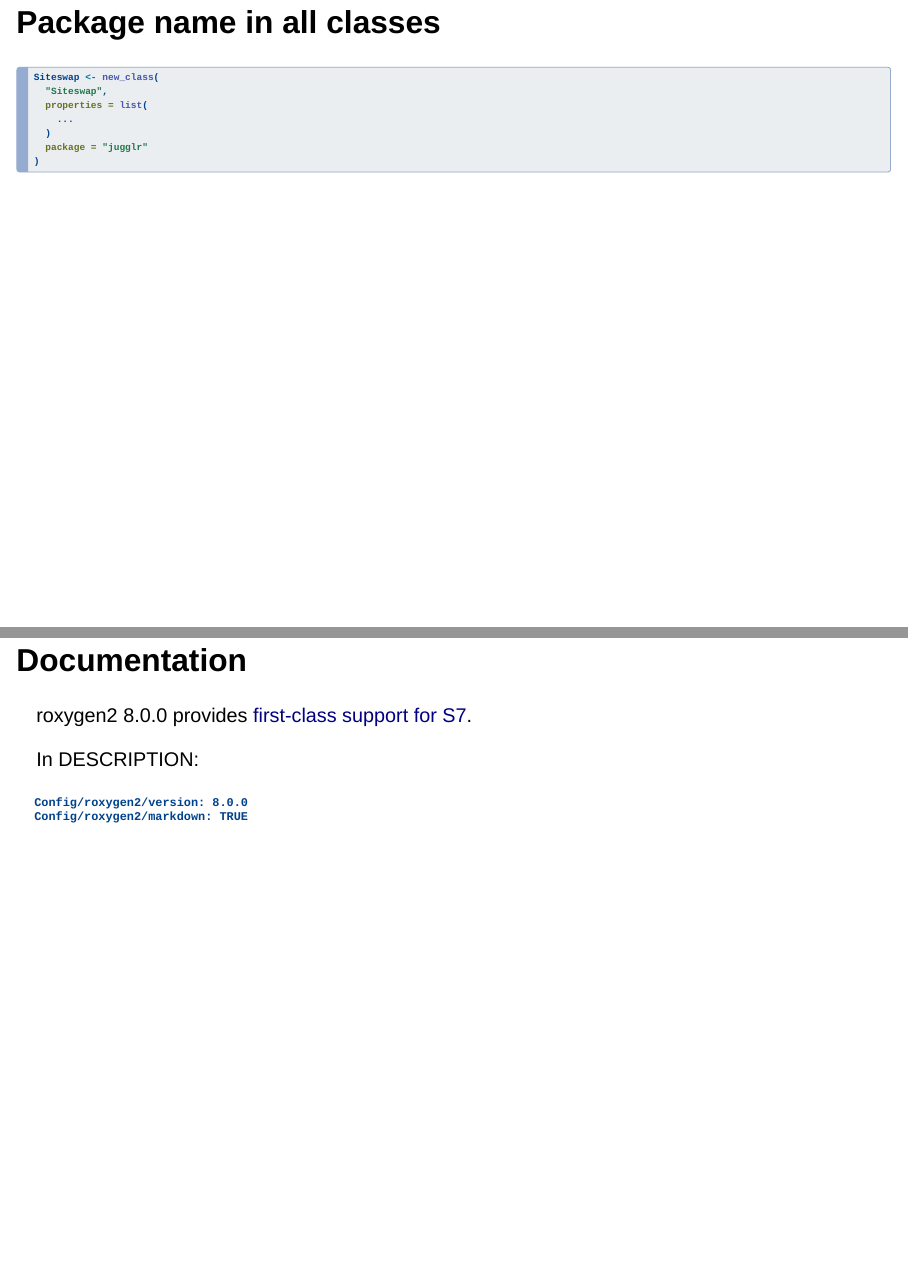
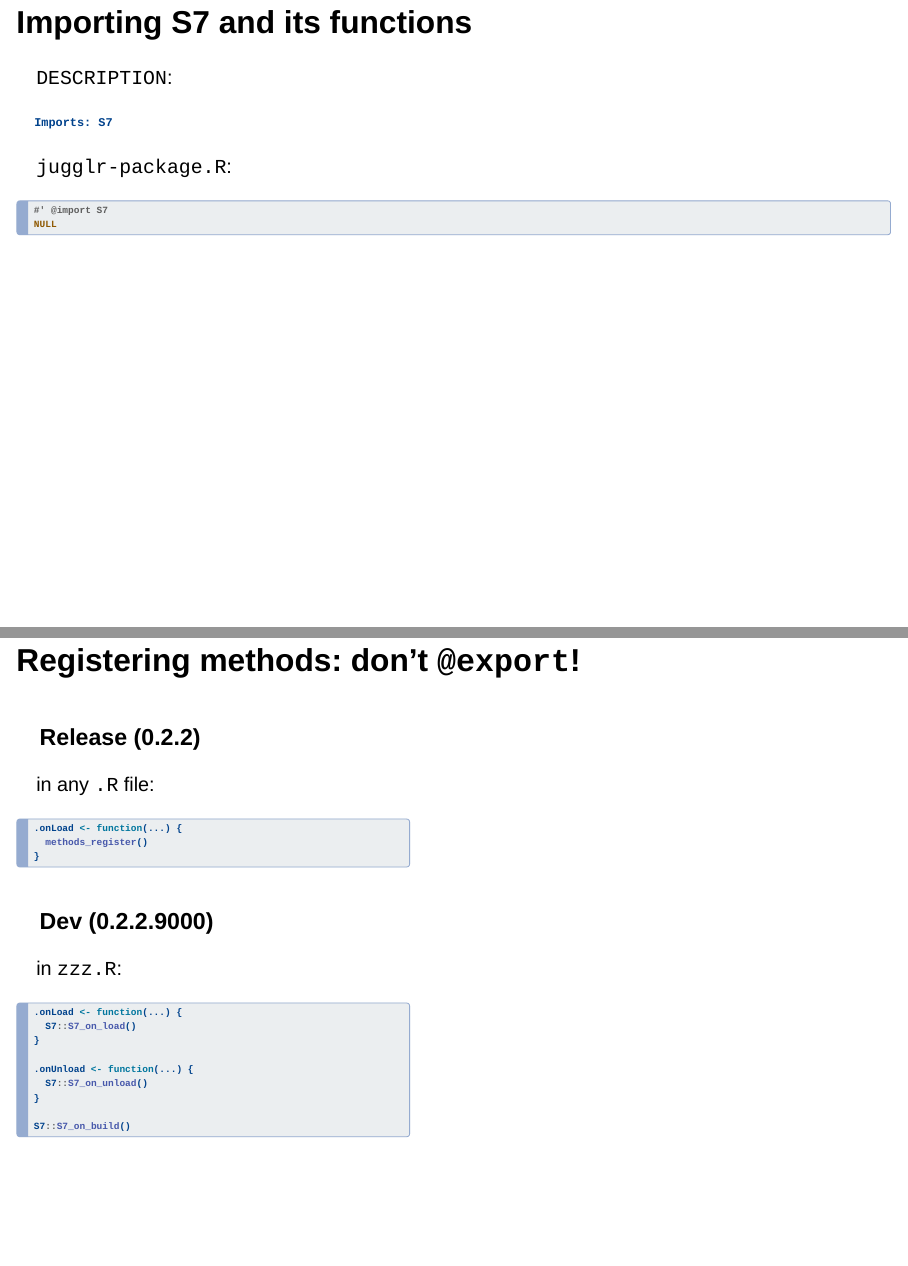
Before and after one commit to EllaKaye/user2026-jugglr, a Quarto document (index.qmd): pages 42 and 43 of 52 before the commit and pages 42 and 43 of 57 after it, joined at a grey line. Rendered offline with R 4.5, knitr and Pandoc in place of Quarto, with nearby package versions; drawn as Slidy slides in place of the format the file asks for; some code elsewhere in the file could not run offline.

Commit message:
S7 in packages

````diff
--- a/index.qmd
+++ b/index.qmd
@@ -315,6 +315,71 @@ ss423@n_props <- 4
 
 # S7 in packages {.inverse .center-h .larger200}
 
+::: {.notes}
+85 out of 24,000 packages import S7 (0.35%)
+
+ggplot2, ellmer
+:::
+
+## Importing S7 and its functions
+
+`DESCRIPTION`:
+
+```
+Imports: S7
+```
+
+`jugglr-package.R`:
+
+```{r}
+#| eval: false
+#' @import S7
+NULL
+```
+
+## Registering methods: don't `@export`!
+
+:::: {.columms}
+
+::: {.column width="45%"}
+### Release (0.2.2)
+in any `.R` file:
+
+```{r}
+#| eval: false
+.onLoad <- function(...) {
+  methods_register()
+}
+```
+
+:::
+
+:::{.column width="10%"}
+:::
+
+::: {.column width="45%"}
+### Dev (0.2.2.9000)
+in `zzz.R`:
+
+```{r}
+#| eval: false
+.onLoad <- function(...) {
+  S7::S7_on_load()
+}
+
+.onUnload <- function(...) {
+  S7::S7_on_unload()
+}
+
+S7::S7_on_build()
+```
+:::
+::::
+
+:::{.notes}
+Unlike S3/S4, S7 method dispatch is not wired through NAMESPACE — it registers at load time. Without this, methods silently don't dispatch.
+:::
+
 ## Package name in all classes
 
 ```{r}
````
Also changed, not shown: s7-in-packages.R (added, +14 -0 lines), index.qmd (26 more changed lines).
